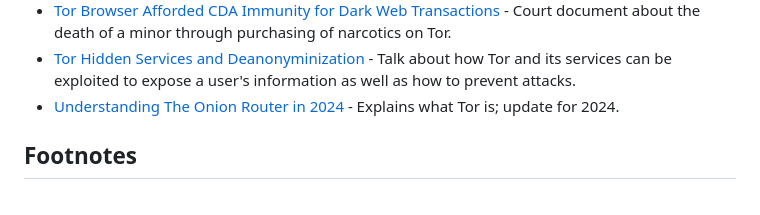
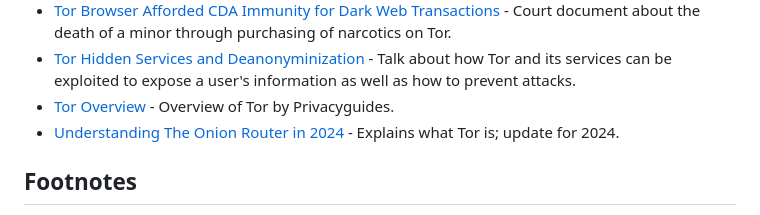
Before and after one commit to Polycarbohydrate/awesome-tor, a Markdown page: README.md, the part around the change. GitHub-like rendering.

```diff
--- a/README.md
+++ b/README.md
@@ -132,6 +132,7 @@
 - [Tor after the Snowden revelations](https://blog.torproject.org/tor-in-2023/) - About the Snowden revelations and what Tor will do in 2024. How People Got Caught
 - [Tor Browser Afforded CDA Immunity for Dark Web Transactions](https://www.govinfo.gov/content/pkg/USCOURTS-utd-2_18-cv-00712/pdf/USCOURTS-utd-2_18-cv-00712-0.pdf) - Court document about the death of a minor through purchasing of narcotics on Tor.
 - [Tor Hidden Services and Deanonyminization](https://www.youtube.com/watch?v=HQXRURfrf8w) - Talk about how Tor and its services can be exploited to expose a user's information as well as how to prevent attacks.
+- [Tor Overview](https://www.privacyguides.org/en/advanced/tor-overview/) - Overview of Tor by Privacyguides.
 - [Understanding The Onion Router in 2024](https://www.privacyjournal.net/privacy/tor-network/) - Explains what Tor is; update for 2024.
 
 
```
